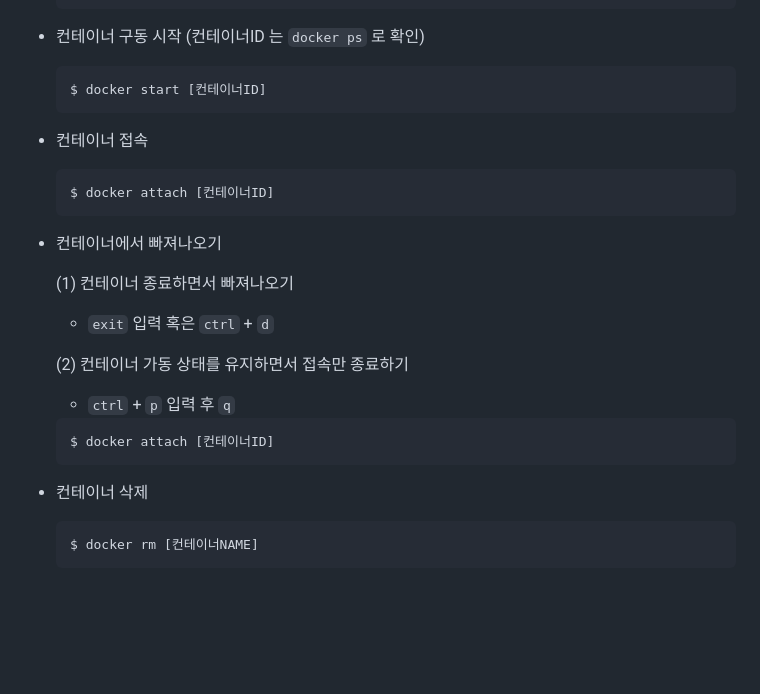
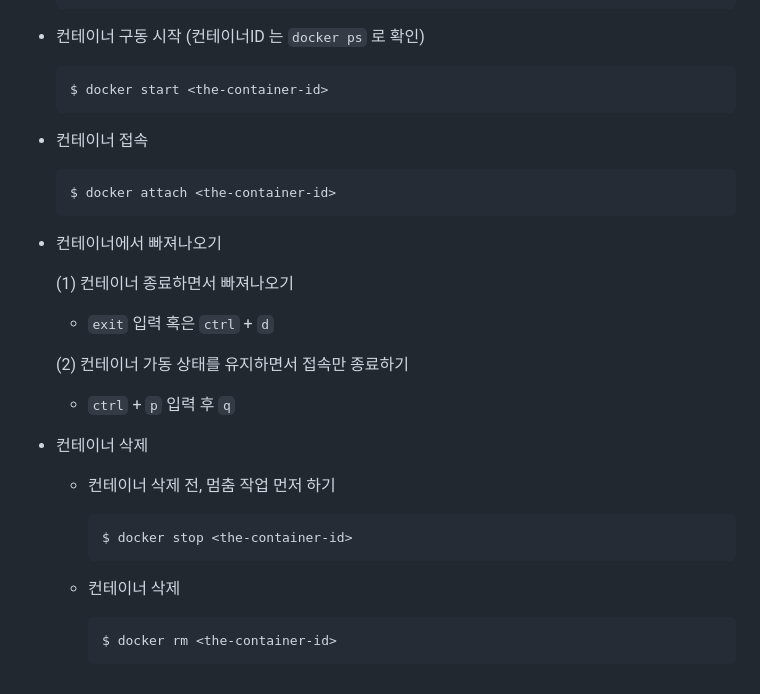
Before and after one commit to code-sum/TIL, a Markdown page: notes/cmd.md, the part around one of its changes. Rendered like a GitHub page; blank space fills up the shorter version.

Commit message:
[Docker] 명령어 목록 추가

````diff
--- a/notes/cmd.md
+++ b/notes/cmd.md
@@ -229,13 +230,13 @@
 - 컨테이너 구동 시작 (컨테이너ID 는 `docker ps` 로 확인)
 
   ```bash
-  $ docker start [컨테이너ID]
+  $ docker start <the-container-id>
   ```
 
 - 컨테이너 접속
 
   ```bash
-  $ docker attach [컨테이너ID]
+  $ docker attach <the-container-id>
   ```
 
 - 컨테이너에서 빠져나오기
@@ -248,12 +249,16 @@
 
   - `ctrl` + `p` 입력 후 `q`
 
-  ```bash
-  $ docker attach [컨테이너ID]
-  ```
-
 - 컨테이너 삭제
 
-  ```bash
-  $ docker rm [컨테이너NAME]
-  ```
+  - 컨테이너 삭제 전, 멈춤 작업 먼저 하기
+
+    ```bash
+    $ docker stop <the-container-id>
+    ```
+
+  - 컨테이너 삭제
+
+    ```bash
+    $ docker rm <the-container-id>
+    ```
````
Also changed, not shown: other parts of notes/cmd.md (+1 -0 lines).
